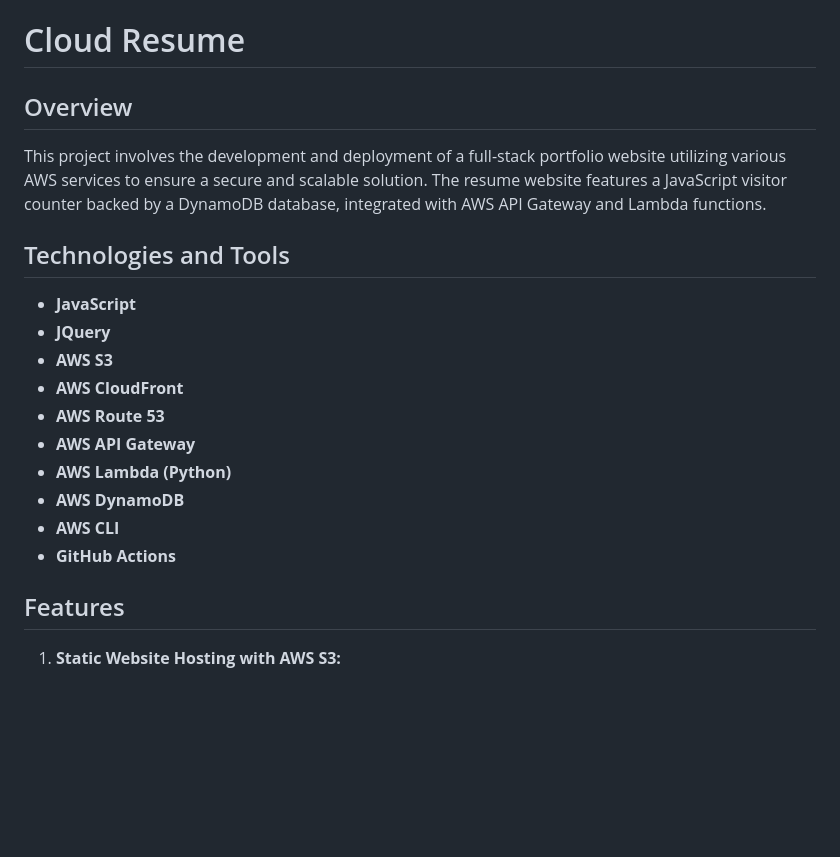
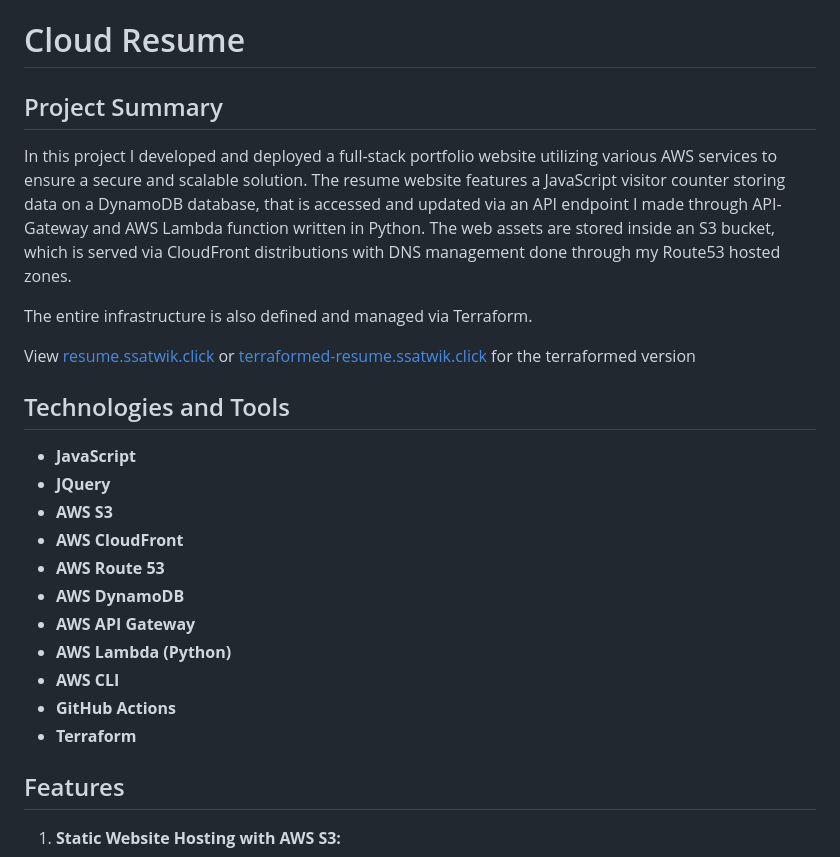
Before and after one commit to s000ik/resume-site, a Markdown page: README.md, the part around the change. GitHub-like rendering; blank space fills up the shorter version.

```diff
--- a/README.md
+++ b/README.md
@@ -1,8 +1,12 @@
 # Cloud Resume
 
-## Overview
+## Project Summary
 
-This project involves the development and deployment of a full-stack portfolio website utilizing various AWS services to ensure a secure and scalable solution. The resume website features a JavaScript visitor counter backed by a DynamoDB database, integrated with AWS API Gateway and Lambda functions.
+In this project I developed and deployed a full-stack portfolio website utilizing various AWS services to ensure a secure and scalable solution. The resume website features a JavaScript visitor counter storing data on a DynamoDB database, that is accessed and updated via an API endpoint I made through API-Gateway and AWS Lambda function written in Python. The web assets are stored inside an S3 bucket, which is served via CloudFront distributions with DNS management done through my Route53 hosted zones.
+
+The entire infrastructure is also defined and managed via Terraform.
+
+View [resume.ssatwik.click](https://resume.ssatwik.click) or [terraformed-resume.ssatwik.click](https://terraformed-resume.ssatwik.click) for the terraformed version
 
 ## Technologies and Tools
 
@@ -11,11 +15,12 @@ This project involves the development and deployment of a full-stack portfolio w
 - **AWS S3**
 - **AWS CloudFront**
 - **AWS Route 53**
+- **AWS DynamoDB**
 - **AWS API Gateway**
 - **AWS Lambda (Python)**
-- **AWS DynamoDB**
 - **AWS CLI**
 - **GitHub Actions**
+- **Terraform**
 
 ## Features
 
```
